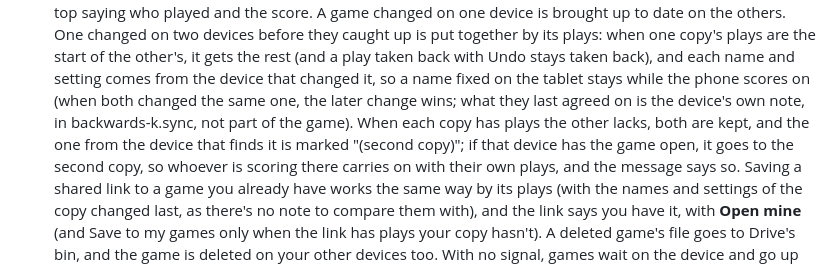
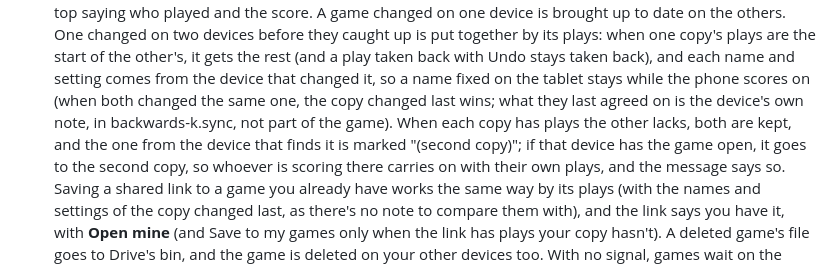
Before and after one commit to markjf99702/backwards-k, a Markdown page: README.md, the part around the change. Rendered like a GitHub page.

Commit message:
README: a name both devices changed comes from the copy changed last
The Drive bullet said that when both devices changed the same name or
setting, "the later change wins". merge() takes it from the copy
changed last, which isn't always the later change of that name (a
phone that changed it first and then scored a pitch is the copy
changed last). It says so now.

Co-Authored-By: Claude Opus 5.5 <noreply@anthropic.com>
Claude-Session: https://claude.ai/code/session_0157za5jQT97q7xA8DmFNyQL

```diff
--- a/README.md
+++ b/README.md
@@ -195,8 +195,8 @@ written out in plain words.
   two devices before they caught up is put together by its plays: when one copy's plays are the start of the other's,
   it gets the rest (and a play taken back with Undo stays taken back), and each name and setting comes from the device
   that changed it, so a name fixed on the tablet stays while the phone scores on (when both changed the same one, the
-  later change wins; what they last agreed on is the device's own note, in backwards-k.sync, not part of the game). When
-  each copy has plays the other lacks, both are kept, and the one from the device that finds it is marked
+  copy changed last wins; what they last agreed on is the device's own note, in backwards-k.sync, not part of the
+  game). When each copy has plays the other lacks, both are kept, and the one from the device that finds it is marked
   "(second copy)"; if that device has the game open, it goes to the second copy, so whoever is scoring there carries on
   with their own plays, and the message says so. Saving a shared link to a game you already have works the same way by
   its plays (with the names and settings of the copy changed last, as there's no note to compare them with), and the
```
